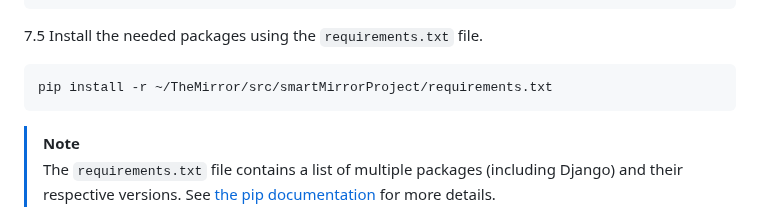
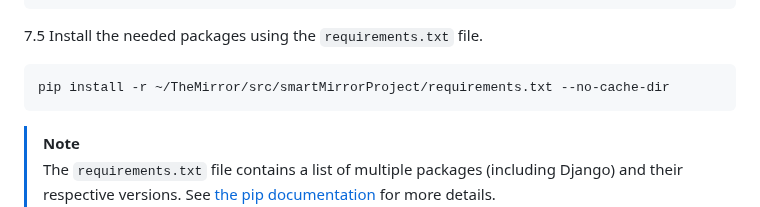
Before and after one commit to MirrorBoys/TheMirror, a Markdown page: docs/DEVELOPMENT.md, the part around the change. GitHub-like rendering.

Commit message:
Bugfix cacheding

````diff
--- a/docs/DEVELOPMENT.md
+++ b/docs/DEVELOPMENT.md
@@ -80,7 +80,7 @@ python3 -m pip install --upgrade pip
 ```
 7.5 Install the needed packages using the `requirements.txt` file.
 ```shell
-pip install -r ~/TheMirror/src/smartMirrorProject/requirements.txt
+pip install -r ~/TheMirror/src/smartMirrorProject/requirements.txt --no-cache-dir
 ```
 > [!NOTE]
 > The `requirements.txt` file contains a list of multiple packages (including Django) and their respective versions. See [the pip documentation](https://pip.pypa.io/en/stable/reference/requirements-file-format/) for more details.
````
